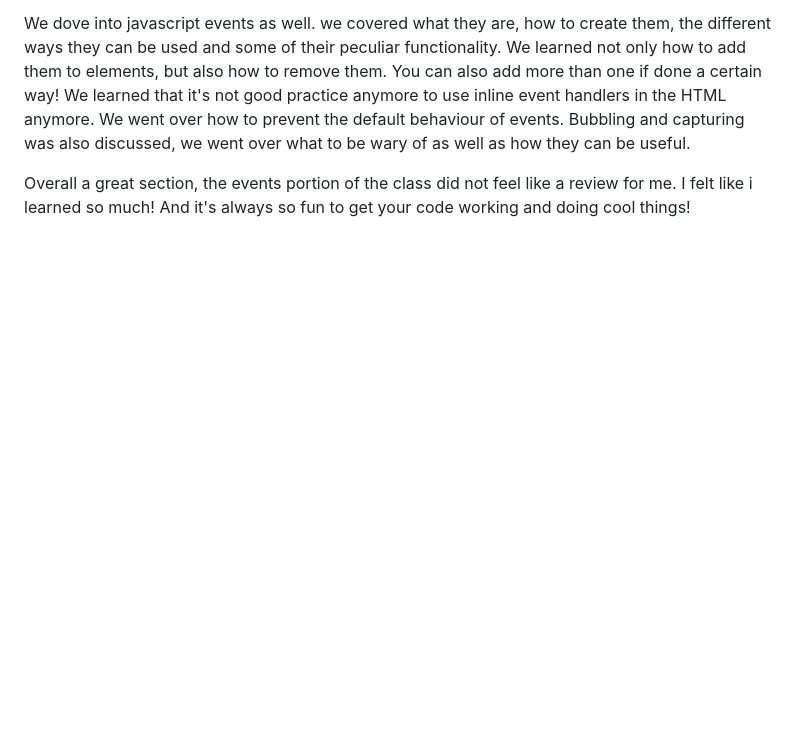
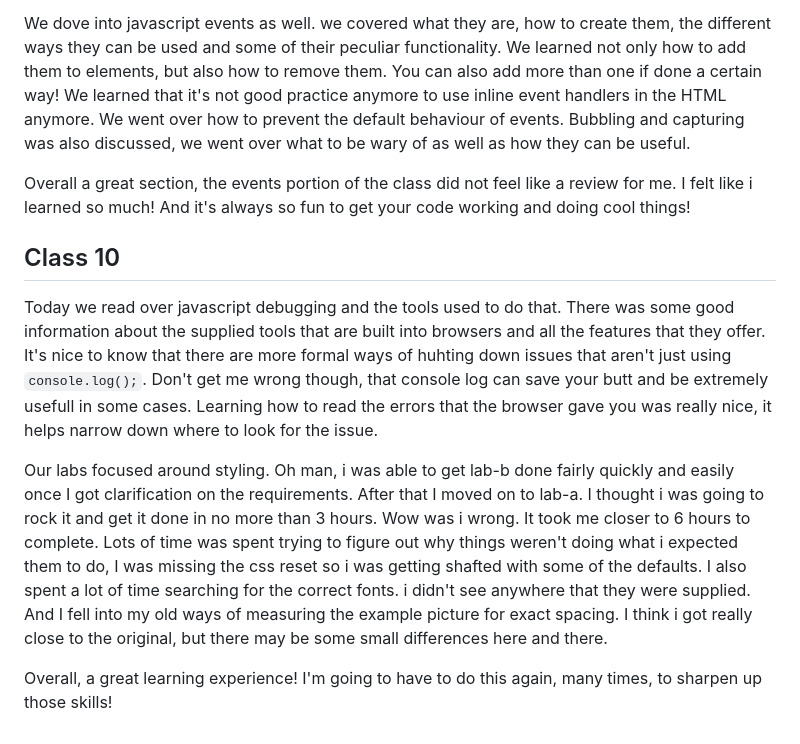
Before and after one commit to tehbillis/reading-notes, a Markdown page: 201/learning-journal.md, the part around the change. GitHub-like rendering; blank space fills up the shorter version.

Commit message:
Add journal entry for class 10

```diff
--- a/201/learning-journal.md
+++ b/201/learning-journal.md
@@ -74,3 +74,11 @@ Today we went over HTML forms and javascript events. These are some of the most
 We dove into javascript events as well. we covered what they are, how to create them, the different ways they can be used and some of their peculiar functionality. We learned not only how to add them to elements, but also how to remove them. You can also add more than one if done a certain way! We learned that it's not good practice anymore to use inline event handlers in the HTML anymore. We went over how to prevent the default behaviour of events. Bubbling and capturing was also discussed, we went over what to be wary of as well as how they can be useful.
 
 Overall a great section, the events portion of the class did not feel like a review for me. I felt like i learned so much! And it's always so fun to get your code working and doing cool things!
+
+## Class 10
+
+Today we read over javascript debugging and the tools used to do that. There was some good information about the supplied tools that are built into browsers and all the features that they offer. It's nice to know that there are more formal ways of huhting down issues that aren't just using `console.log();`. Don't get me wrong though, that console log can save your butt and be extremely usefull in some cases. Learning how to read the errors that the browser gave you was really nice, it helps narrow down where to look for the issue.
+
+Our labs focused around styling. Oh man, i was able to get lab-b done fairly quickly and easily once I got clarification on the requirements. After that I moved on to lab-a. I thought i was going to rock it and get it done in no more than 3 hours. Wow was i wrong. It took me closer to 6 hours to complete. Lots of time was spent trying to figure out why things weren't doing what i expected them to do, I was missing the css reset so i was getting shafted with some of the defaults. I also spent a lot of time searching for the correct fonts. i didn't see anywhere that they were supplied. And I fell into my old ways of measuring the example picture for exact spacing. I think i got really close to the original, but there may be some small differences here and there.
+
+Overall, a great learning experience! I'm going to have to do this again, many times, to sharpen up those skills!
```
